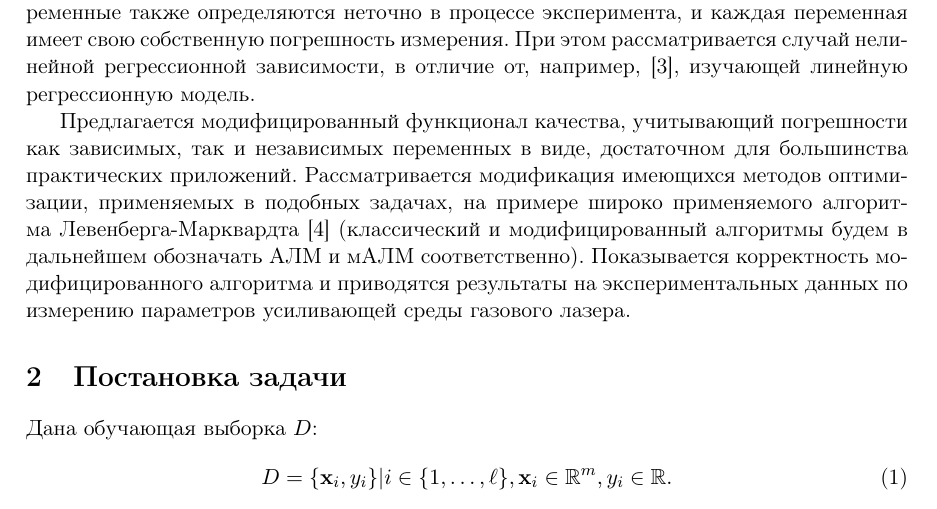
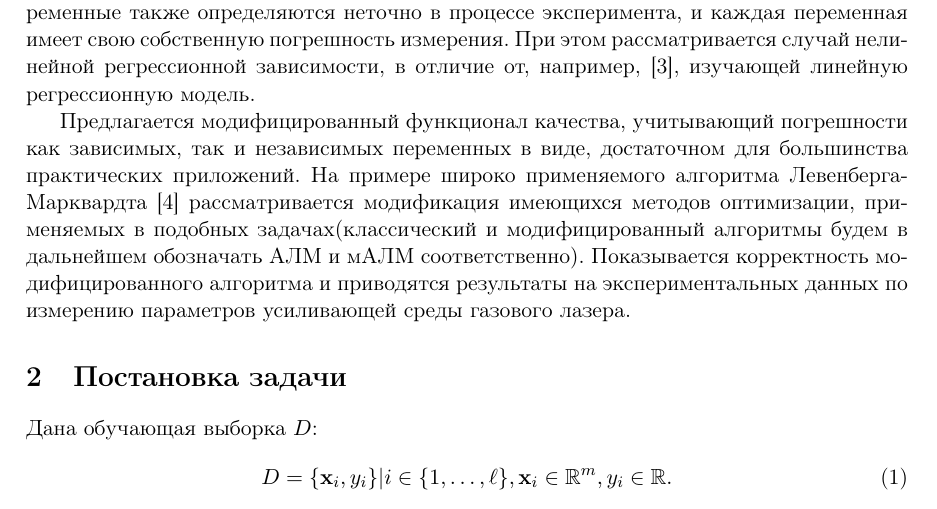
Before and after one commit to 0xd34df00d/RefractOptics, a LaTeX paper (doc/Rudoy2014LevMar.tex): part of page 2 of 9, cut so that both start at the same text. Compiled offline with pdfLaTeX.

Commit message:
[2014LevMar] Better phrase about LM/optimization modification.

```diff
--- a/doc/Rudoy2014LevMar.tex
+++ b/doc/Rudoy2014LevMar.tex
@@ -108,9 +108,9 @@ $\sigma_{y_i}$.
 
 Предлагается модифицированный функционал качества, учитывающий погрешности как
 зависимых, так и независимых переменных в виде, достаточном для большинства
-практических приложений. Рассматривается модификация имеющихся методов
-оптимизации, применяемых в подобных задачах, на примере широко применяемого
-алгоритма Левенберга-Марквардта\cite{Marquardt1963Algorithm} (классический
+практических приложений. На примере широко применяемого алгоритма
+Левенберга-Марквардта\cite{Marquardt1963Algorithm} рассматривается модификация
+имеющихся методов оптимизации, применяемых в подобных задачах(классический
 и модифицированный алгоритмы будем в дальнейшем обозначать АЛМ и мАЛМ
 соответственно).
 Показывается корректность модифицированного алгоритма и приводятся
```
